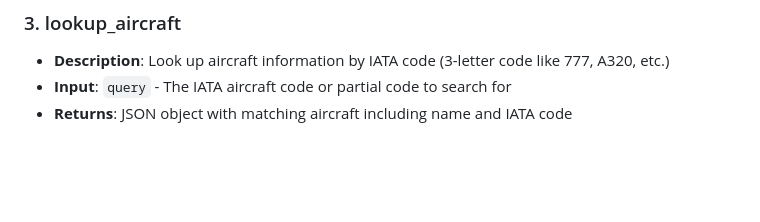
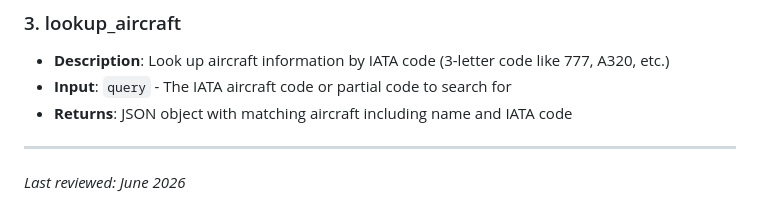
Before and after one commit to timrogers/iata-code-decoder-api, a Markdown page: README.md, the part around the change. Rendered like a GitHub page; blank space fills up the shorter version.

Commit message:
Add last-reviewed date to README

```diff
--- a/README.md
+++ b/README.md
@@ -101,3 +101,6 @@ The server provides three tools:
 - **Description**: Look up aircraft information by IATA code (3-letter code like 777, A320, etc.)
 - **Input**: `query` - The IATA aircraft code or partial code to search for
 - **Returns**: JSON object with matching aircraft including name and IATA code
+
+---
+_Last reviewed: June 2026_
```
